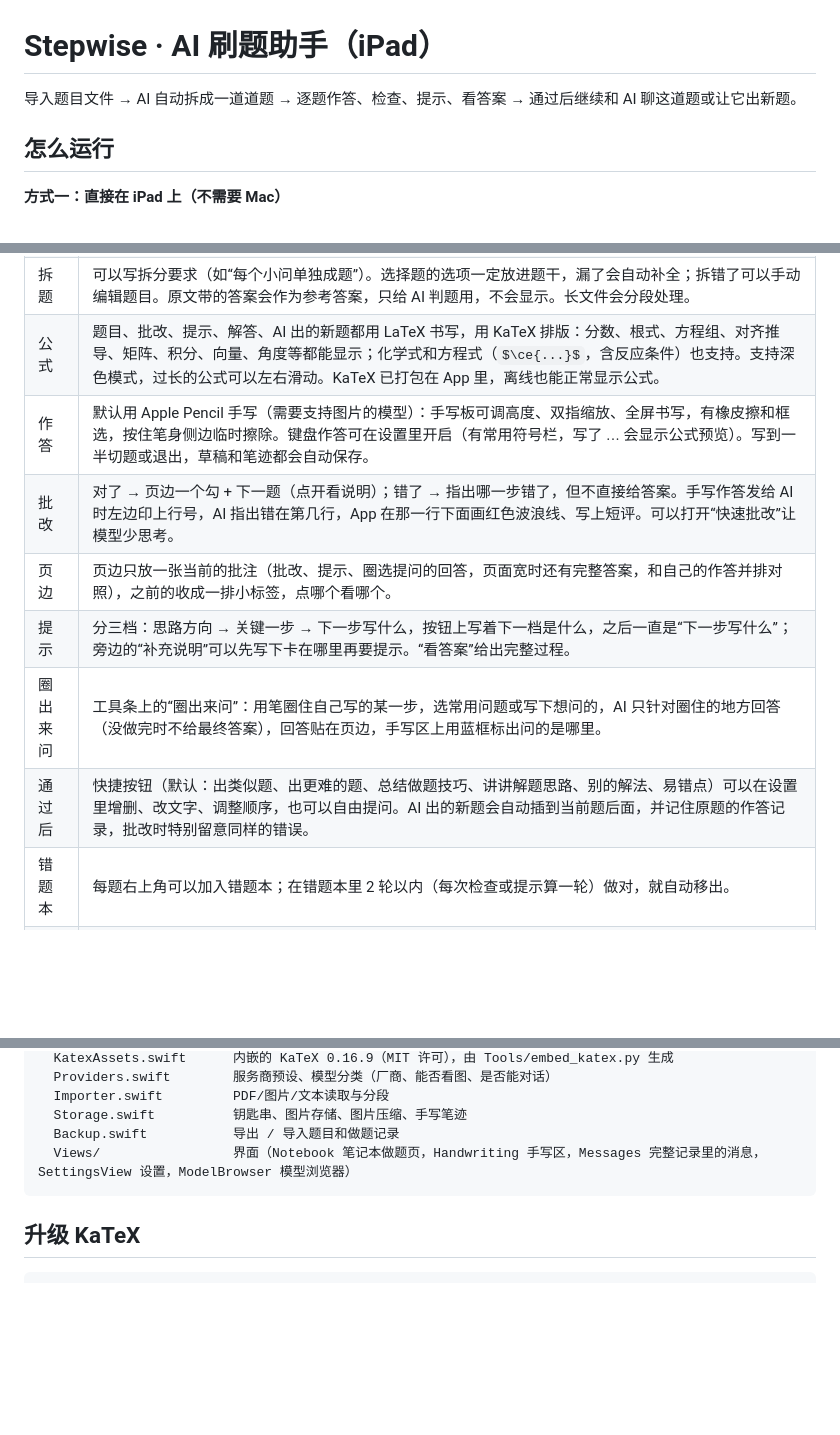
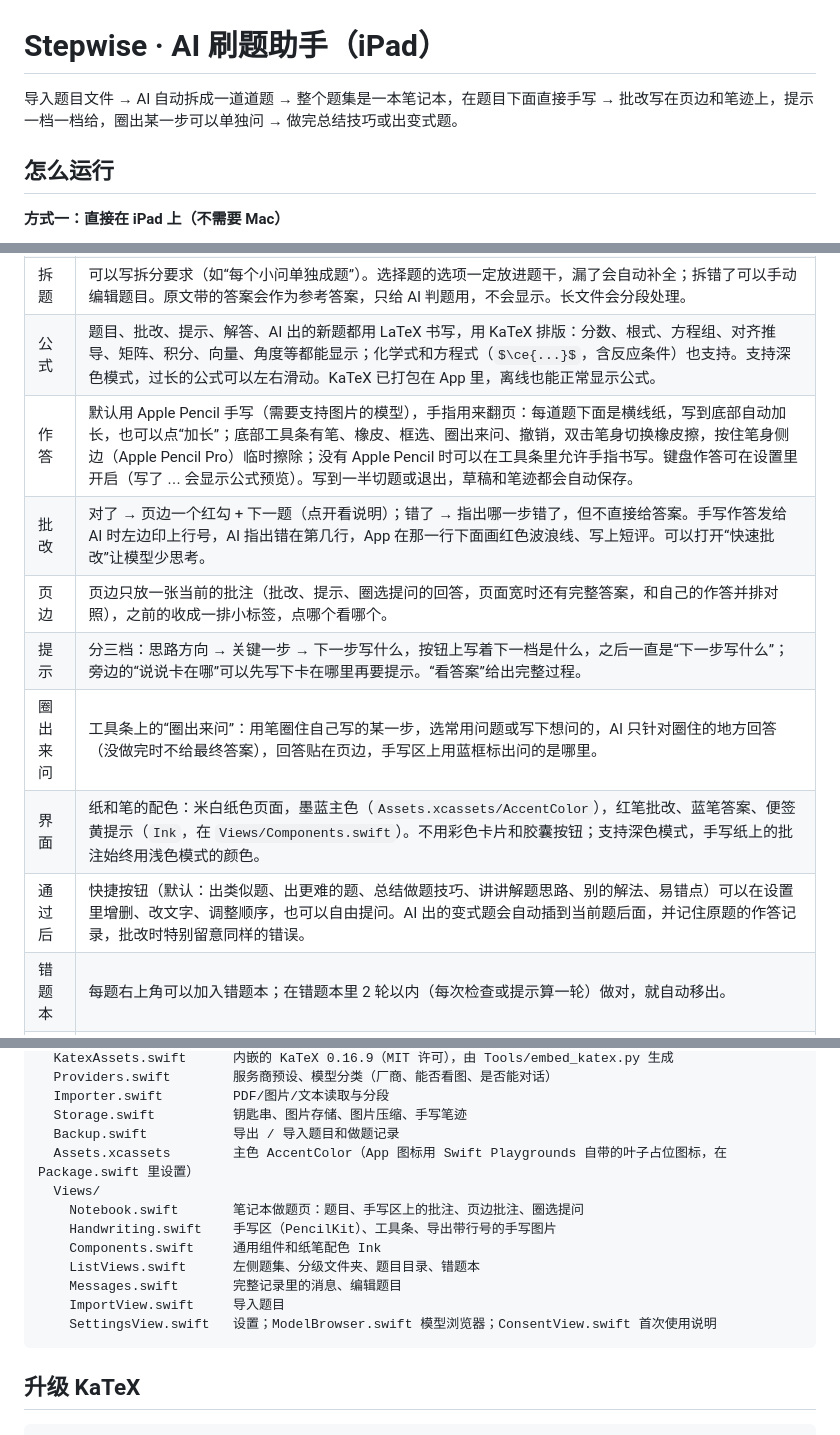
Before and after one commit to lswill2007/Stepwise, a Markdown page: Stepwise.swiftpm/README.md, 3 parts joined by grey strips. GitHub-like rendering; some formulas as TeX source; blank space fills up the shorter version.

Commit message:
README：按笔记本界面更新简介、作答说明和代码结构
- 简介改成笔记本式做题的说法
- 作答：去掉已经没有的双指缩放、符号栏，补上自动加长、工具条、Apple Pencil 双击和捏合
- 新增“纸和笔的界面”说明；“补充说明”改叫“说说卡在哪”
- 代码结构列出 Assets 和 Views 里的每个文件

Co-Authored-By: Claude Opus 5.5 <noreply@anthropic.com>

````diff
--- a/Stepwise.swiftpm/README.md
+++ b/Stepwise.swiftpm/README.md
@@ -1,6 +1,6 @@
 # Stepwise · AI 刷题助手（iPad）
 
-导入题目文件 → AI 自动拆成一道道题 → 逐题作答、检查、提示、看答案 → 通过后继续和 AI 聊这道题或让它出新题。
+导入题目文件 → AI 自动拆成一道道题 → 整个题集是一本笔记本，在题目下面直接手写 → 批改写在页边和笔迹上，提示一档一档给，圈出某一步可以单独问 → 做完总结技巧或出变式题。
 
 ## 怎么运行
 
@@ -23,12 +23,13 @@
 | 导入 | PDF、图片、文本（支持 GBK 编码）、相册多选、系统文档扫描、直接粘贴。扫描版 PDF 自动按图片识别，也可以手动打开“按图片识别 PDF”（适合有公式或图形的题）。 |
 | 拆题 | 可以写拆分要求（如“每个小问单独成题”）。选择题的选项一定放进题干，漏了会自动补全；拆错了可以手动编辑题目。原文带的答案会作为参考答案，只给 AI 判题用，不会显示。长文件会分段处理。 |
 | 公式 | 题目、批改、提示、解答、AI 出的新题都用 LaTeX 书写，用 KaTeX 排版：分数、根式、方程组、对齐推导、矩阵、积分、向量、角度等都能显示；化学式和方程式（$\ce{...}$，含反应条件）也支持。支持深色模式，过长的公式可以左右滑动。KaTeX 已打包在 App 里，离线也能正常显示公式。 |
-| 作答 | 默认用 Apple Pencil 手写（需要支持图片的模型）：手写板可调高度、双指缩放、全屏书写，有橡皮擦和框选，按住笔身侧边临时擦除。键盘作答可在设置里开启（有常用符号栏，写了 $...$ 会显示公式预览）。写到一半切题或退出，草稿和笔迹都会自动保存。 |
-| 批改 | 对了 → 页边一个勾 + 下一题（点开看说明）；错了 → 指出哪一步错了，但不直接给答案。手写作答发给 AI 时左边印上行号，AI 指出错在第几行，App 在那一行下面画红色波浪线、写上短评。可以打开“快速批改”让模型少思考。 |
+| 作答 | 默认用 Apple Pencil 手写（需要支持图片的模型），手指用来翻页：每道题下面是横线纸，写到底部自动加长，也可以点“加长”；底部工具条有笔、橡皮、框选、圈出来问、撤销，双击笔身切换橡皮擦，按住笔身侧边（Apple Pencil Pro）临时擦除；没有 Apple Pencil 时可以在工具条里允许手指书写。键盘作答可在设置里开启（写了 $...$ 会显示公式预览）。写到一半切题或退出，草稿和笔迹都会自动保存。 |
+| 批改 | 对了 → 页边一个红勾 + 下一题（点开看说明）；错了 → 指出哪一步错了，但不直接给答案。手写作答发给 AI 时左边印上行号，AI 指出错在第几行，App 在那一行下面画红色波浪线、写上短评。可以打开“快速批改”让模型少思考。 |
 | 页边 | 页边只放一张当前的批注（批改、提示、圈选提问的回答，页面宽时还有完整答案，和自己的作答并排对照），之前的收成一排小标签，点哪个看哪个。 |
-| 提示 | 分三档：思路方向 → 关键一步 → 下一步写什么，按钮上写着下一档是什么，之后一直是“下一步写什么”；旁边的“补充说明”可以先写下卡在哪里再要提示。“看答案”给出完整过程。 |
+| 提示 | 分三档：思路方向 → 关键一步 → 下一步写什么，按钮上写着下一档是什么，之后一直是“下一步写什么”；旁边的“说说卡在哪”可以先写下卡在哪里再要提示。“看答案”给出完整过程。 |
 | 圈出来问 | 工具条上的“圈出来问”：用笔圈住自己写的某一步，选常用问题或写下想问的，AI 只针对圈住的地方回答（没做完时不给最终答案），回答贴在页边，手写区上用蓝框标出问的是哪里。 |
-| 通过后 | 快捷按钮（默认：出类似题、出更难的题、总结做题技巧、讲讲解题思路、别的解法、易错点）可以在设置里增删、改文字、调整顺序，也可以自由提问。AI 出的新题会自动插到当前题后面，并记住原题的作答记录，批改时特别留意同样的错误。 |
+| 界面 | 纸和笔的配色：米白纸色页面，墨蓝主色（`Assets.xcassets/AccentColor`），红笔批改、蓝笔答案、便签黄提示（`Ink`，在 `Views/Components.swift`）。不用彩色卡片和胶囊按钮；支持深色模式，手写纸上的批注始终用浅色模式的颜色。 |
+| 通过后 | 快捷按钮（默认：出类似题、出更难的题、总结做题技巧、讲讲解题思路、别的解法、易错点）可以在设置里增删、改文字、调整顺序，也可以自由提问。AI 出的变式题会自动插到当前题后面，并记住原题的作答记录，批改时特别留意同样的错误。 |
 | 错题本 | 每题右上角可以加入错题本；在错题本里 2 轮以内（每次检查或提示算一轮）做对，就自动移出。 |
 | 备份 | 设置 → 导出题目和做题记录：选择题集，导出成一个 JSON 文件（含作答记录、图片和手写笔迹，不含 API Key 和设置）。导入只新增，本机已有的题集会作为副本导入。 |
 
@@ -51,7 +52,15 @@ Sources/App/
   Importer.swift         PDF/图片/文本读取与分段
   Storage.swift          钥匙串、图片存储、图片压缩、手写笔迹
   Backup.swift           导出 / 导入题目和做题记录
-  Views/                 界面（Notebook 笔记本做题页，Handwriting 手写区，Messages 完整记录里的消息，SettingsView 设置，ModelBrowser 模型浏览器）
+  Assets.xcassets        主色 AccentColor（App 图标用 Swift Playgrounds 自带的叶子占位图标，在 Package.swift 里设置）
+  Views/
+    Notebook.swift       笔记本做题页：题目、手写区上的批注、页边批注、圈选提问
+    Handwriting.swift    手写区（PencilKit）、工具条、导出带行号的手写图片
+    Components.swift     通用组件和纸笔配色 Ink
+    ListViews.swift      左侧题集、分级文件夹、题目目录、错题本
+    Messages.swift       完整记录里的消息、编辑题目
+    ImportView.swift     导入题目
+    SettingsView.swift   设置；ModelBrowser.swift 模型浏览器；ConsentView.swift 首次使用说明
 ```
 
 ## 升级 KaTeX
````
Also changed, not shown: README.md (+4 -3 lines).
